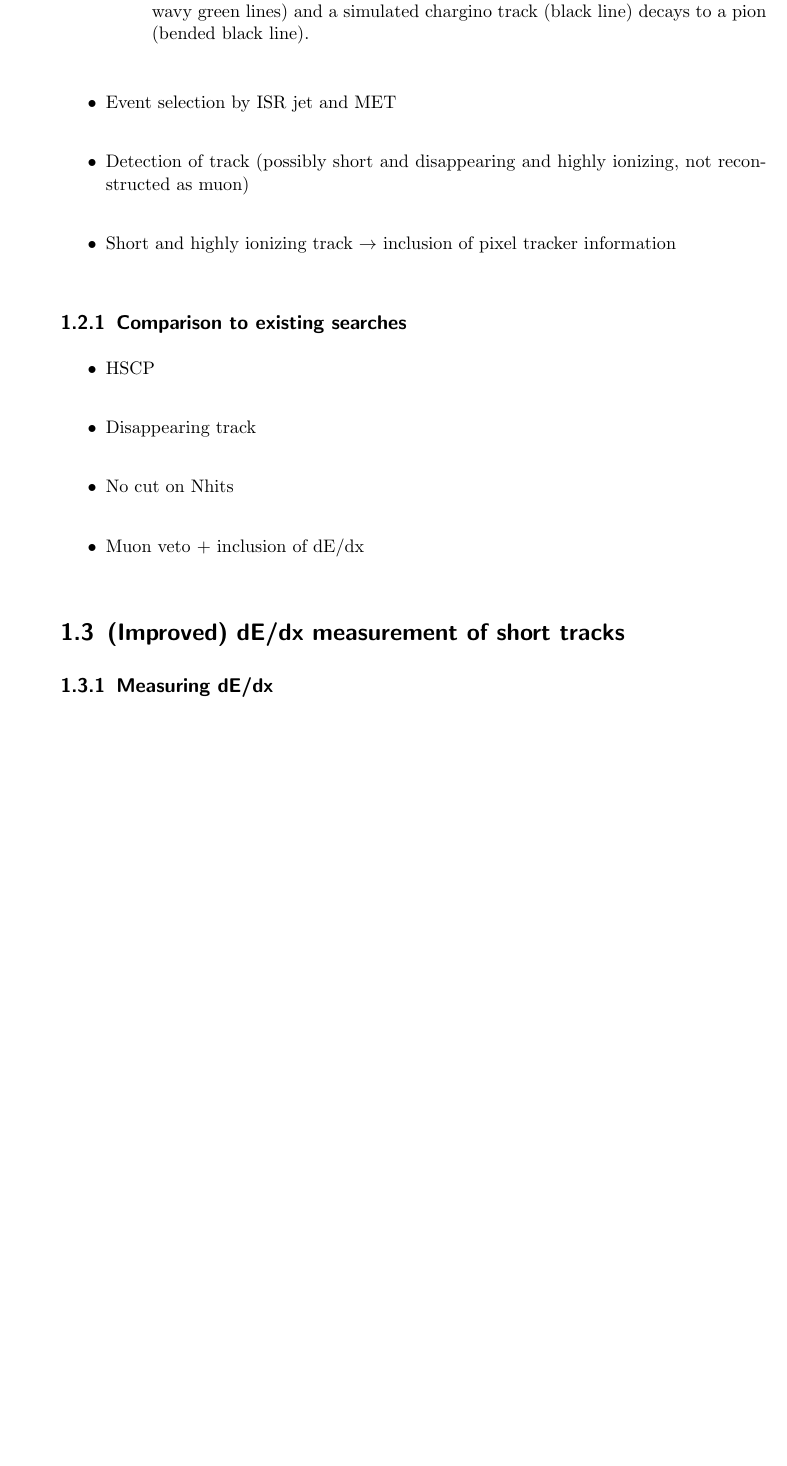
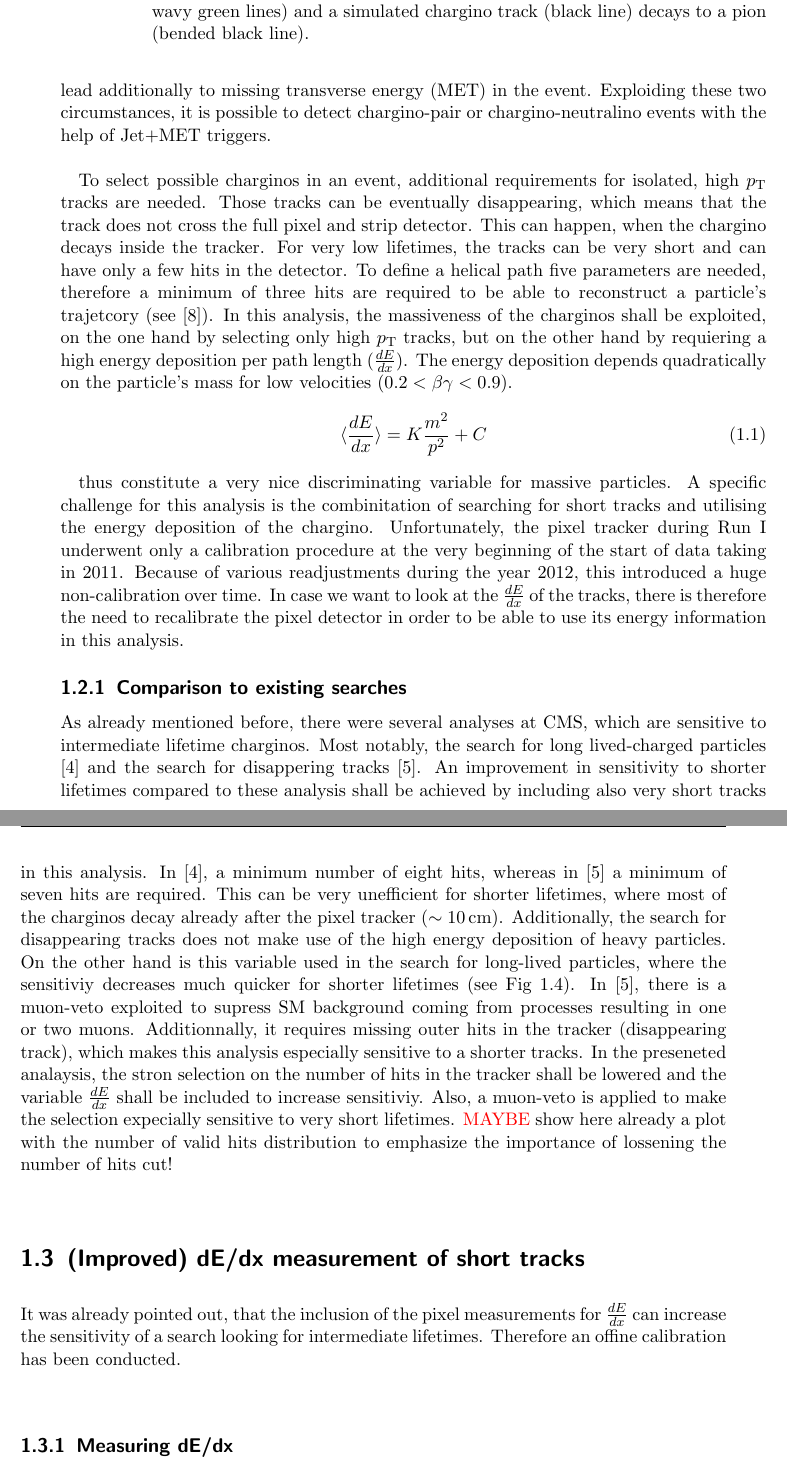
Before and after one commit to telenz/Thesis, a LaTeX thesis (Thesis.tex, which reads analysis.tex): part of page 8 of 13 before the commit and two parts of pages 8 and 9 of 15 after it, the two joined at a grey line, cut so that both start at the same text, the shorter picture padded with empty space. Compiled offline with pdfLaTeX; an older LaTeX class or package is replaced by its successor.

Commit message:
11.02_backup

```diff
--- a/analysis.tex
+++ b/analysis.tex
@@ -152,3 +145,20 @@ When the initial quarks radiate a high \pt gluon, the resulting jet can be detec
+The non-detection of the chargino's decay products plus a high \pt ISR jet lead additionally to missing transverse energy (MET) in the event.
+Exploiding these two circumstances, it is possible to detect chargino-pair or chargino-neutralino events with the help of Jet+MET triggers.\\
 
+To select possible charginos in an event, additional requirements for isolated, high \pt tracks are needed.
+Those tracks can be eventually disappearing, which means that the track does not cross the full pixel and strip detector.
+This can happen, when the chargino decays inside the tracker.
+For very low lifetimes, the tracks can be very short and can have only a few hits in the detector.
+To define a helical path five parameters are needed, therefore a minimum of three hits are required to be able to reconstruct a particle's trajetcory (see \cite{bib:CMS:tracking_8TeV}).
+In this analysis, the massiveness of the charginos shall be exploited, on the one hand by selecting only high \pt tracks, but on the other hand by requiering a high energy deposition per path length (\dedx).
+The energy deposition depends quadratically on the particle's mass for low velocities ($0.2<\beta\gamma<0.9$).
+\begin{equation}
+\langle\frac{dE}{dx}\rangle = K \frac{m^2}{p^2} +C
+\end{equation}
 
+thus constitute a very nice discriminating variable for massive particles.
+A specific challenge for this analysis is the combinitation of searching for short tracks and utilising the energy deposition of the chargino.
+Unfortunately, the pixel tracker during Run I underwent only a calibration procedure at the very beginning of the start of data taking in 2011.
+Because of various readjustments during the year 2012, this introduced a huge non-calibration over time.
+In case we want to look at the \dedx of the tracks, there is therefore the need to recalibrate the pixel detector in order to be able to use its energy information in this analysis.
 
@@ -159,23 +166,29 @@ When the initial quarks radiate a high \pt gluon, the resulting jet can be detec
 %\item No detection of low momentum fermions possible (fermion pt plot?), no detection of the decay products
 %\item Concentration on intermediate lifetime $\rightarrow$ only a (short) chargino track can be seen.
 %\item Show event displays and sketch for pion decyay!
-\item Detection via ISR
-\item Event selection by ISR jet and MET
-\item Detection of track (possibly short and disappearing and highly ionizing, not reconstructed as muon)
-\item Short and highly ionizing track $\rightarrow$ inclusion of pixel tracker information
-\end{itemize}
-
-
+%\item Detection via ISR
+%\item Event selection by ISR jet and MET
+%\item Detection of track (possibly short and disappearing and highly ionizing, not reconstructed as muon)
+%\item Short and highly ionizing track $\rightarrow$ inclusion of pixel tracker information
+%\end{itemize}
 
 \subsection{Comparison to existing searches}
-\begin{itemize}
-\item HSCP
-\item Disappearing track
-\item No cut on Nhits
-\item Muon veto + inclusion of dE/dx
-\end{itemize}
-
+As already mentioned before, there were several analyses at CMS, which are sensitive to intermediate lifetime charginos.
+Most notably, the search for long lived-charged particles \cite{bib:CMS:HSCP_8TeV} and the search for disappering tracks \cite{bib:CMS:DT_8TeV}.
+An improvement in sensitivity to shorter lifetimes compared to these analysis shall be achieved by including also very short tracks in this analysis.
+In \cite{bib:CMS:HSCP_8TeV}, a minimum number of eight hits, whereas in \cite{bib:CMS:DT_8TeV} a minimum of seven hits are required.
+This can be very unefficient for shorter lifetimes, where most of the charginos decay already after the pixel tracker ($\sim 10\,\text{cm}$).
+Additionally, the search for disappearing tracks does not make use of the high energy deposition of heavy particles.
+On the other hand is this variable used in the search for long-lived particles, where the sensitiviy decreases much quicker for shorter lifetimes (see Fig~\ref{fig:pMSSMplot}).
+In \cite{bib:CMS:DT_8TeV}, there is a muon-veto exploited to supress SM background coming from processes resulting in one or two muons.
+Additionnally, it requires missing outer hits in the tracker (disappearing track), which makes this analysis especially sensitive to a shorter tracks.
+In the preseneted analaysis, the stron selection on the number of hits in the tracker shall be lowered and the variable \dedx shall be included to increase sensitiviy.
+Also, a muon-veto is applied to make the selection expecially sensitive to very short lifetimes.
+\textcolor{red}{MAYBE} show here already a plot with the number of valid hits distribution to emphasize the importance of lossening the number of hits cut!
+%%%%%%%%%%%%%%%%%%%%%%%%%%%%%%%%%%%%%%%%%%%%%%%%%%%%%%%%%%%%%%%%%%%%%%%%%%%%%%%%%%%%%%%%%%%%%%%%%%%%%%%%%%%%%%%%%%%%%%%%%%%%%%%%%%%%%%%%%%%%%%%%%%%%%%%%%%%%%%%%%%%%%%%%%%%%%%%%%%%%
 %%%%%%%%%%%%%%%%%%%%%%%%%%%%%%%%%%%%%%%%%%%%%%%%%%%%%%%%%%%%%%%%%%%%%%%%%%%%%%%%%%%%%%%%%%%%%%%%%%%%%%%%%%%%%%%%%%%%%%%%%%%%%%%%%%%%%%%%%%%%%%%%%%%%%%%%%%%%%%%%%%%%%%%%%%%%%%%%%%%%
 \section{(Improved) dE/dx measurement of short tracks}
 \label{sec:DeDxMeasurement}
+It was already pointed out, that the inclusion of the pixel measurements for \dedx can increase the sensitivity of a search looking for intermediate lifetimes.
+Therefore an offine calibration has been conducted.
 \subsection{Measuring dE/dx}
```
Also changed, not shown: analysis.tex (51 more changed lines).
